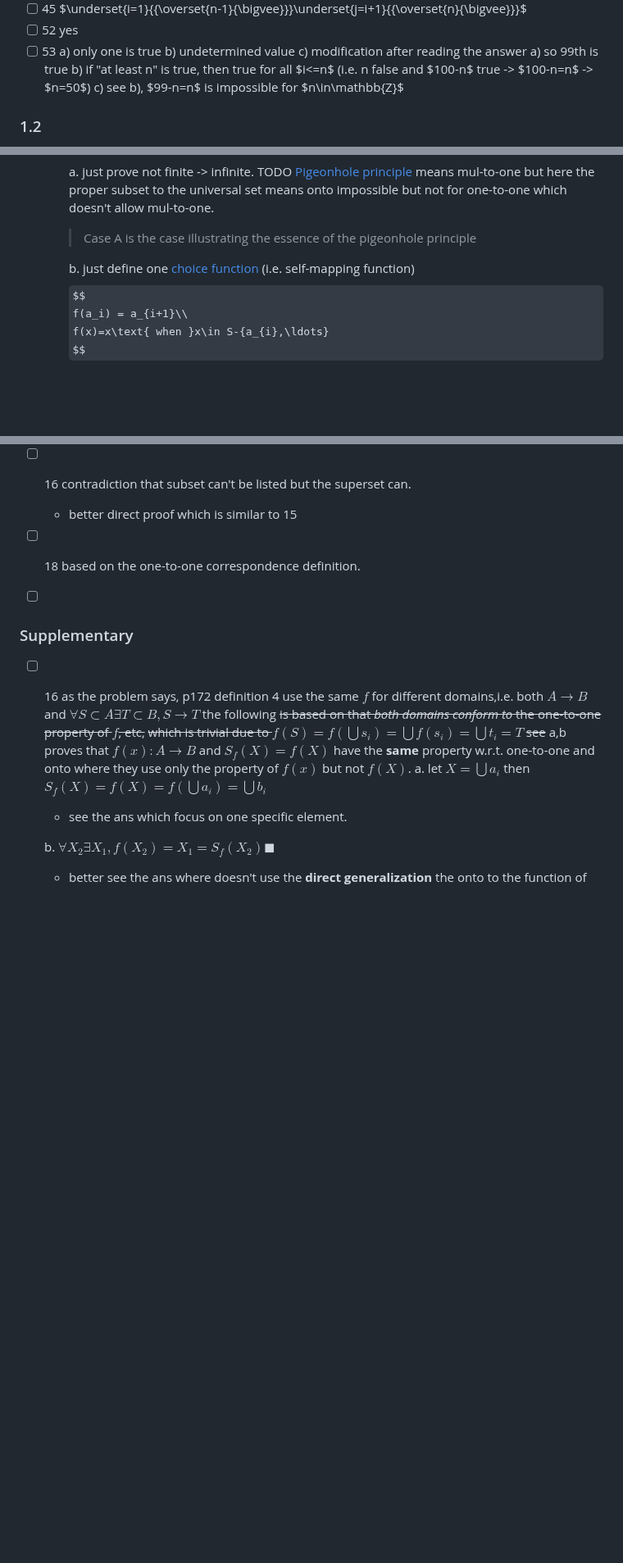
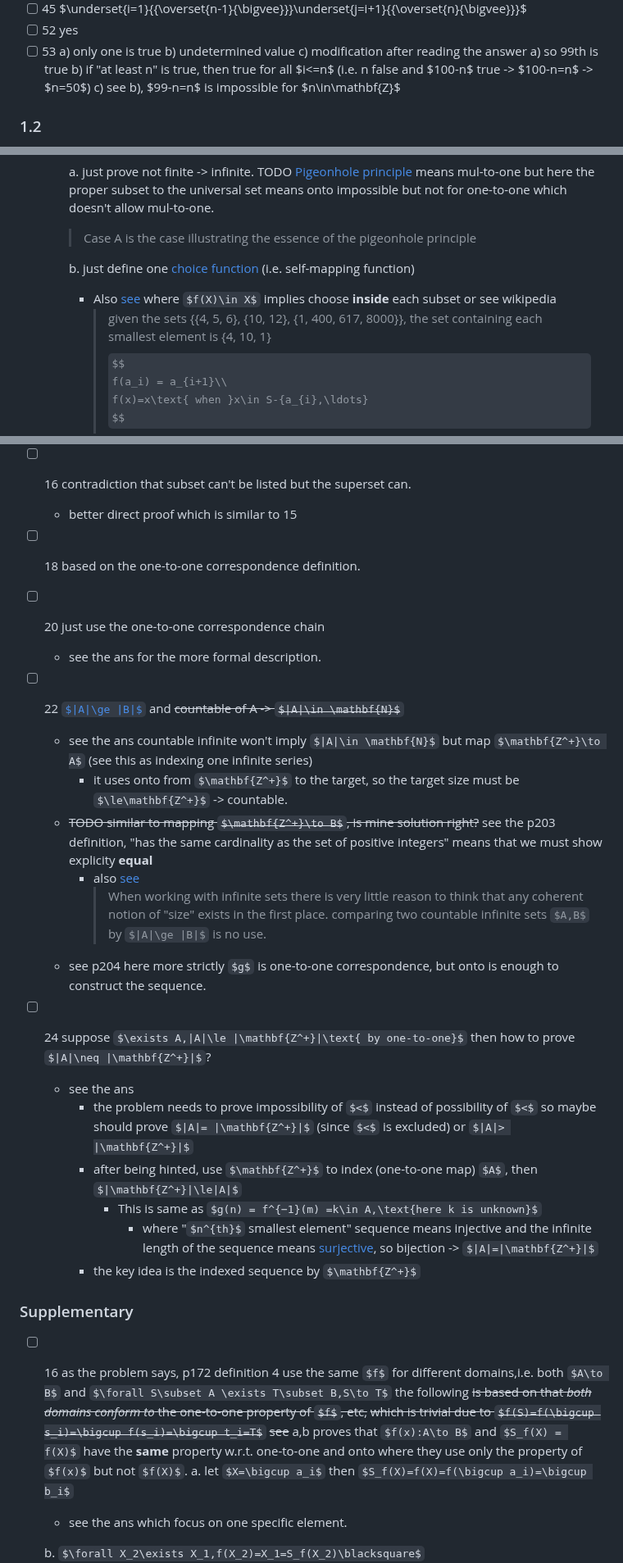
Before and after one commit to sci-42ver/Discrete_Mathematics_and_Algorithm, a Markdown page: Discrete_Mathematics_and_Its_Applications/README.md, 3 parts joined by grey strips. Shown at 82% size. GitHub-like rendering; some formulas as TeX source; blank space fills up the shorter version.

```diff
--- a/Discrete_Mathematics_and_Its_Applications/README.md
+++ b/Discrete_Mathematics_and_Its_Applications/README.md
@@ -328,7 +332,7 @@ I also read the asterisked ones.
   modification after reading the answer
   a) so 99th is true
   b) if "at least n" is true, then true for all $i<=n$ (i.e. n false and $100-n$ true -> $100-n=n$ -> $n=50$)
-  c) see b), $99-n=n$ is impossible for $n\in\mathbb{Z}$
+  c) see b), $99-n=n$ is impossible for $n\in\mathbf{Z}$
 ### 1.2
 - 2,6~8,12 skipped because similar to 10,
   14 just based on keywords
@@ -1092,7 +1098,10 @@ Although "generally more difficult" said in p12, but it is not the case, at leas
       TODO [Pigeonhole principle](https://builtin.com/data-science/pigeonhole-principle) means mul-to-one but here the proper subset to the universal set means onto impossible but not for one-to-one which doesn't allow mul-to-one.
       > Case A is the case illustrating the essence of the pigeonhole principle
 
-    b. just define one [choice function](https://en.wikipedia.org/wiki/Axiom_of_choice#Statement) (i.e. self-mapping function)
+    b. just define one [choice function](https://en.wikipedia.org/wiki/Axiom_of_choice#Statement) (i.e. self-mapping function) <a id="Axiom_of_choice"></a>
+      - Also [see](https://plato.stanford.edu/entries/axiom-choice/) where $f(X)\in X$ implies choose **inside** each subset
+        or see wikipedia
+        > given the sets {{4, 5, 6}, {10, 12}, {1, 400, 617, 8000}}, the set containing each smallest element is {4, 10, 1}
     $$
     f(a_i) = a_{i+1}\\
     f(x)=x\text{ when }x\in S-{a_{i},\ldots}
@@ -1230,7 +1239,33 @@ Although "generally more difficult" said in p12, but it is not the case, at leas
 - [ ] 16 contradiction that subset can't be listed but the superset can.
   - better direct proof which is similar to 15
 - [ ] 18 based on the one-to-one correspondence definition.
-- [ ]
+- [ ] 20 just use the one-to-one correspondence chain
+  - see the ans for the more formal description.
+- [ ] 22 [$|A|\ge |B|$](#onto_compare_cardinality) and
+  ~~countable of A -> $|A|\in \mathbf{N}$~~
+  - see the ans countable infinite won't imply $|A|\in \mathbf{N}$
+    but map $\mathbf{Z^+}\to A$ (see this as indexing one infinite series)
+    - it uses onto from $\mathbf{Z^+}$ to the target, so the target size must be
+      $\le\mathbf{Z^+}$ -> countable.
+  - ~~TODO similar to mapping $\mathbf{Z^+}\to B$, is mine solution right?~~
+    see the p203 definition, "has the same cardinality as the set of positive integers" means that we must show explicity **equal**
+    - also [see](https://math.stackexchange.com/a/4804647/1059606)
+      > When working with infinite sets there is very little reason to think that any coherent notion of "size" exists in the first place.
+      comparing two countable infinite sets $A,B$ by $|A|\ge |B|$ is no use.
+  - see p204 here more strictly $g$ is one-to-one correspondence, but onto is enough to construct the sequence.
+- [ ] 24
+  suppose $\exists A,|A|\le |\mathbf{Z^+}|\text{ by one-to-one}$ then how to prove
+  $|A|\neq |\mathbf{Z^+}|$?
+  - see the ans
+    - the problem needs to prove impossibility of $<$ instead of possibility of $<$
+      so maybe should prove $|A|= |\mathbf{Z^+}|$
+      (since $<$ is excluded) or
+      $|A|> |\mathbf{Z^+}|$
+    - after being hinted, use $\mathbf{Z^+}$ to index (one-to-one map)
+      $A$, then $|\mathbf{Z^+}|\le|A|$
+      - This is same as $g(n) = f^{−1}(m) =k\in A,\text{here k is unknown}$
+        - where "$n^{th}$ smallest element" sequence means injective and the infinite length of the sequence means [surjective](https://en.wikipedia.org/wiki/Bijection,_injection_and_surjection), so bijection -> $|A|=|\mathbf{Z^+}|$
+    - the key idea is the indexed sequence by $\mathbf{Z^+}$
 ### Supplementary
 - [ ] 16
   as the problem says, p172 definition 4 use the same $f$ for different domains,i.e. both $A\to B$ and $\forall S\subset A \exists T\subset B,S\to T$
```
Also changed, not shown: other parts of Discrete_Mathematics_and_Its_Applications/README.md (+45 -8 lines).
